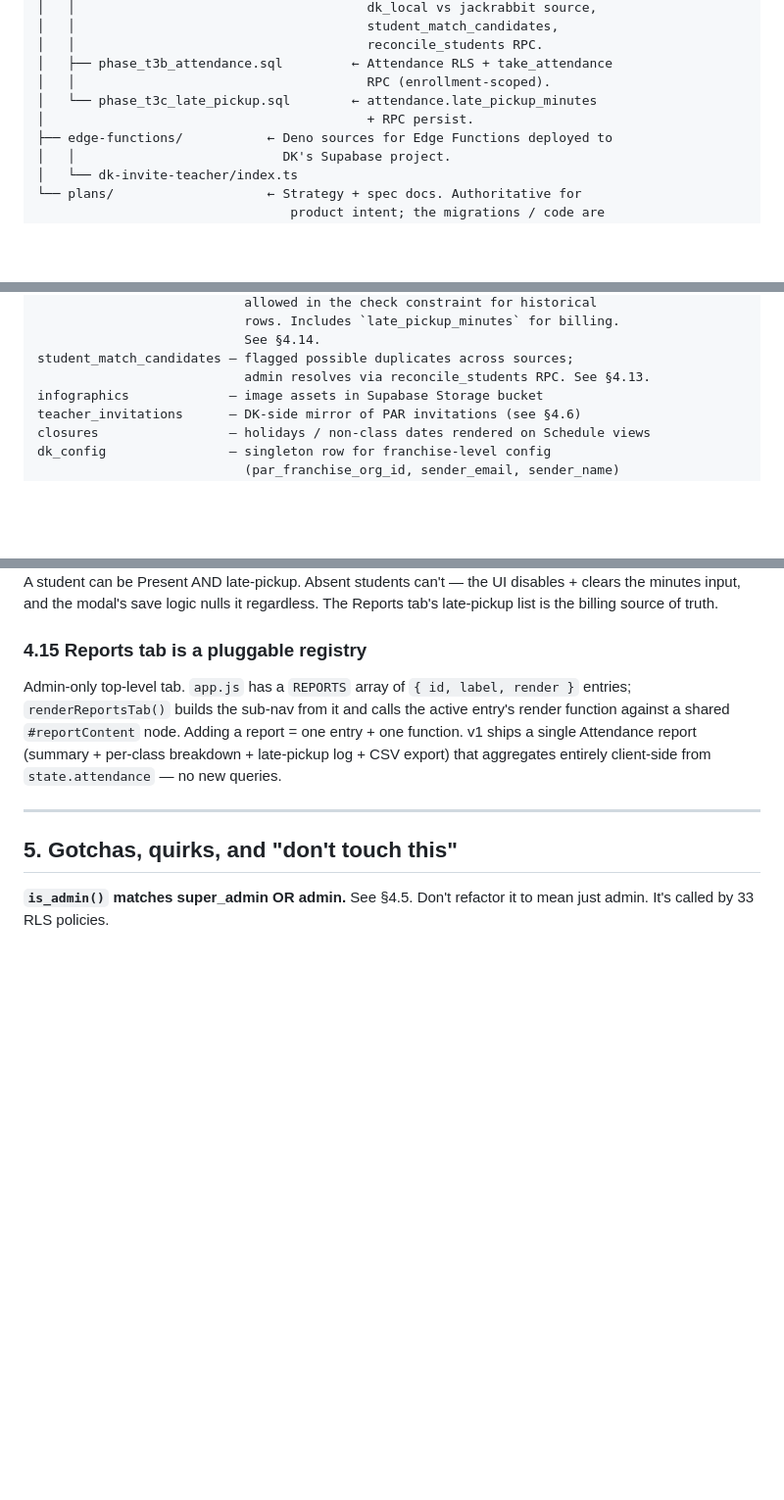
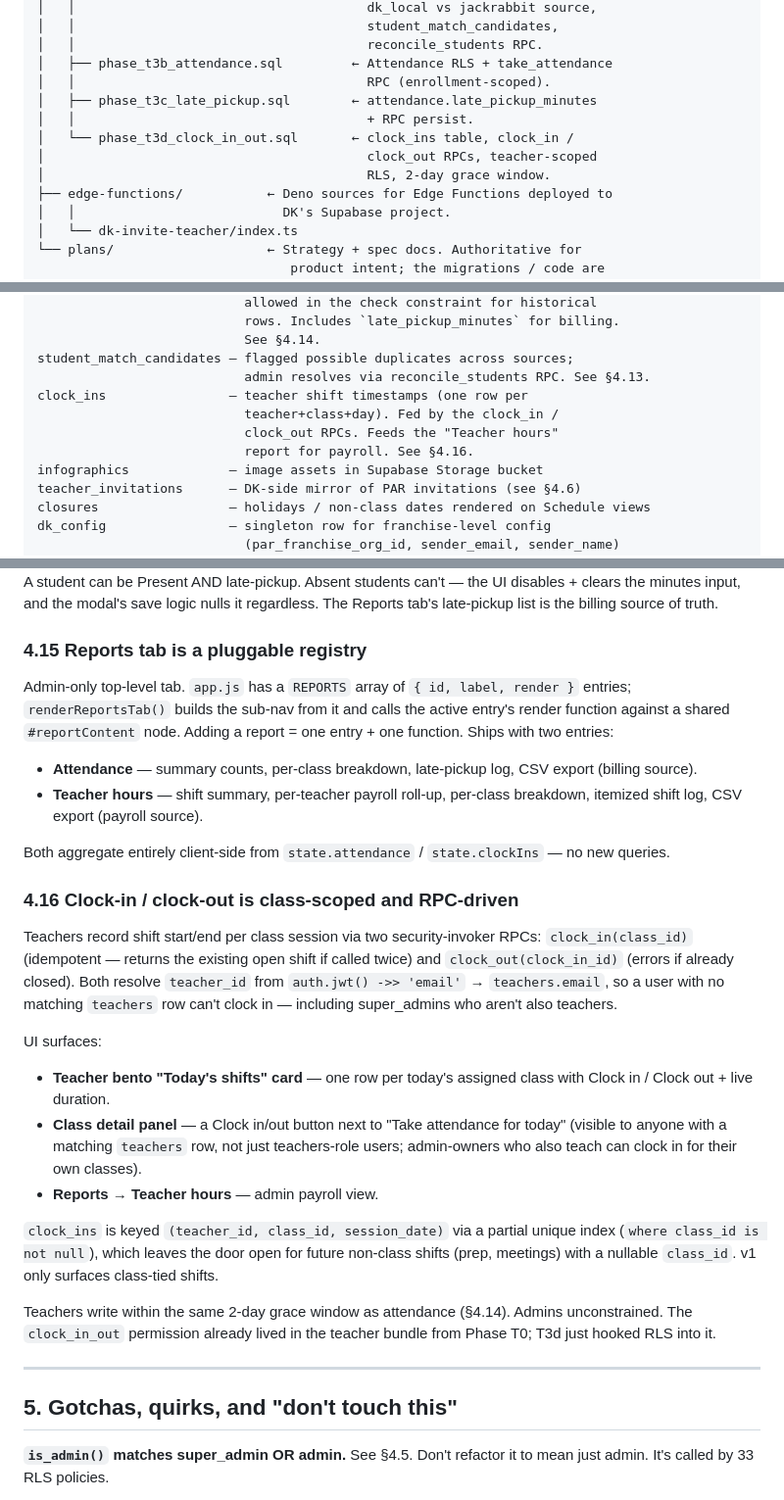
Before and after one commit to jlyonsld/DK, a Markdown page: CLAUDE.md, 3 parts joined by grey strips. Shown at 98% size. Drawn GitHub-style; blank space fills up the shorter version.

Commit message:
Docs: CLAUDE.md reflects T3d (clock-in/out) + schedule fallback + test toggle
§3 File layout — adds phase_t3d_clock_in_out migration and the
clock_ins table entry.

§4 Architectural decisions — new subsection:
  §4.16 Clock-in / clock-out is class-scoped and RPC-driven

§4.15 — expanded to cover the second Reports entry (Teacher hours).

§5 Gotchas — adds two entries:
  - Classes have two overlapping day/time columns (days+times vs.
    day_time); all three schedule helpers fall back.
  - includeTestClass(c) honors the Show-test-classes toggle across
    the whole UI, not just the Classes tab.

§6 Phase status — collapses the T3 line items into a single entry
(attendance + clock-in/out + reports all shipped) and updates the
summary table row.

Co-Authored-By: Claude Opus 4.7 (1M context) <noreply@anthropic.com>

```diff
--- a/CLAUDE.md
+++ b/CLAUDE.md
@@ -107,8 +107,11 @@ DK Optimization/
 │   │                                      reconcile_students RPC.
 │   ├── phase_t3b_attendance.sql         ← Attendance RLS + take_attendance
 │   │                                      RPC (enrollment-scoped).
-│   └── phase_t3c_late_pickup.sql        ← attendance.late_pickup_minutes
-│                                          + RPC persist.
+│   ├── phase_t3c_late_pickup.sql        ← attendance.late_pickup_minutes
+│   │                                      + RPC persist.
+│   └── phase_t3d_clock_in_out.sql       ← clock_ins table, clock_in /
+│                                          clock_out RPCs, teacher-scoped
+│                                          RLS, 2-day grace window.
 ├── edge-functions/           ← Deno sources for Edge Functions deployed to
 │   │                           DK's Supabase project.
 │   └── dk-invite-teacher/index.ts
@@ -149,6 +152,10 @@ attendance               — attendance records, enrollment-scoped (one row
                            See §4.14.
 student_match_candidates — flagged possible duplicates across sources;
                            admin resolves via reconcile_students RPC. See §4.13.
+clock_ins                — teacher shift timestamps (one row per
+                           teacher+class+day). Fed by the clock_in /
+                           clock_out RPCs. Feeds the "Teacher hours"
+                           report for payroll. See §4.16.
 infographics             — image assets in Supabase Storage bucket
 teacher_invitations      — DK-side mirror of PAR invitations (see §4.6)
 closures                 — holidays / non-class dates rendered on Schedule views
@@ -261,7 +268,25 @@ One row per `(enrollment_id, session_date)` enforced by unique index. Re-takes u
 
 ### 4.15 Reports tab is a pluggable registry
 
-Admin-only top-level tab. `app.js` has a `REPORTS` array of `{ id, label, render }` entries; `renderReportsTab()` builds the sub-nav from it and calls the active entry's render function against a shared `#reportContent` node. Adding a report = one entry + one function. v1 ships a single Attendance report (summary + per-class breakdown + late-pickup log + CSV export) that aggregates entirely client-side from `state.attendance` — no new queries.
+Admin-only top-level tab. `app.js` has a `REPORTS` array of `{ id, label, render }` entries; `renderReportsTab()` builds the sub-nav from it and calls the active entry's render function against a shared `#reportContent` node. Adding a report = one entry + one function. Ships with two entries:
+
+- **Attendance** — summary counts, per-class breakdown, late-pickup log, CSV export (billing source).
+- **Teacher hours** — shift summary, per-teacher payroll roll-up, per-class breakdown, itemized shift log, CSV export (payroll source).
+
+Both aggregate entirely client-side from `state.attendance` / `state.clockIns` — no new queries.
+
+### 4.16 Clock-in / clock-out is class-scoped and RPC-driven
+
+Teachers record shift start/end per class session via two security-invoker RPCs: `clock_in(class_id)` (idempotent — returns the existing open shift if called twice) and `clock_out(clock_in_id)` (errors if already closed). Both resolve `teacher_id` from `auth.jwt() ->> 'email'` → `teachers.email`, so a user with no matching `teachers` row can't clock in — including super_admins who aren't also teachers.
+
+UI surfaces:
+- **Teacher bento "Today's shifts" card** — one row per today's assigned class with Clock in / Clock out + live duration.
+- **Class detail panel** — a Clock in/out button next to "Take attendance for today" (visible to anyone with a matching `teachers` row, not just teachers-role users; admin-owners who also teach can clock in for their own classes).
+- **Reports → Teacher hours** — admin payroll view.
+
+`clock_ins` is keyed `(teacher_id, class_id, session_date)` via a partial unique index (`where class_id is not null`), which leaves the door open for future non-class shifts (prep, meetings) with a nullable `class_id`. v1 only surfaces class-tied shifts.
+
+Teachers write within the same 2-day grace window as attendance (§4.14). Admins unconstrained. The `clock_in_out` permission already lived in the teacher bundle from Phase T0; T3d just hooked RLS into it.
 
 ---
 
```
Also changed, not shown: other parts of CLAUDE.md (+6 -4 lines).
